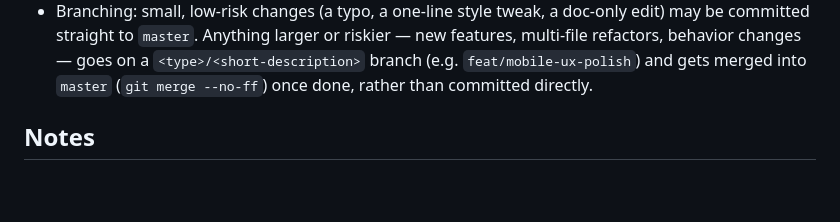
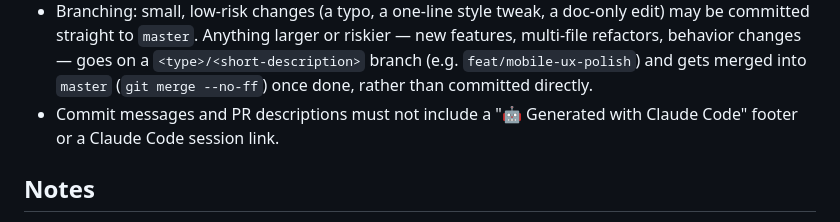
Before and after one commit to iamminhquan/expense-tracker, a Markdown page: CLAUDE.md, the part around the change. GitHub-like rendering; blank space fills up the shorter version.

```diff
--- a/CLAUDE.md
+++ b/CLAUDE.md
@@ -198,6 +198,8 @@ hashing/verification. Sessions last 7 days.
   a `<type>/<short-description>` branch (e.g. `feat/mobile-ux-polish`) and
   gets merged into `master` (`git merge --no-ff`) once done, rather than
   committed directly.
+- Commit messages and PR descriptions must not include a "🤖 Generated with
+  Claude Code" footer or a Claude Code session link.
 
 ## Notes
 
```
